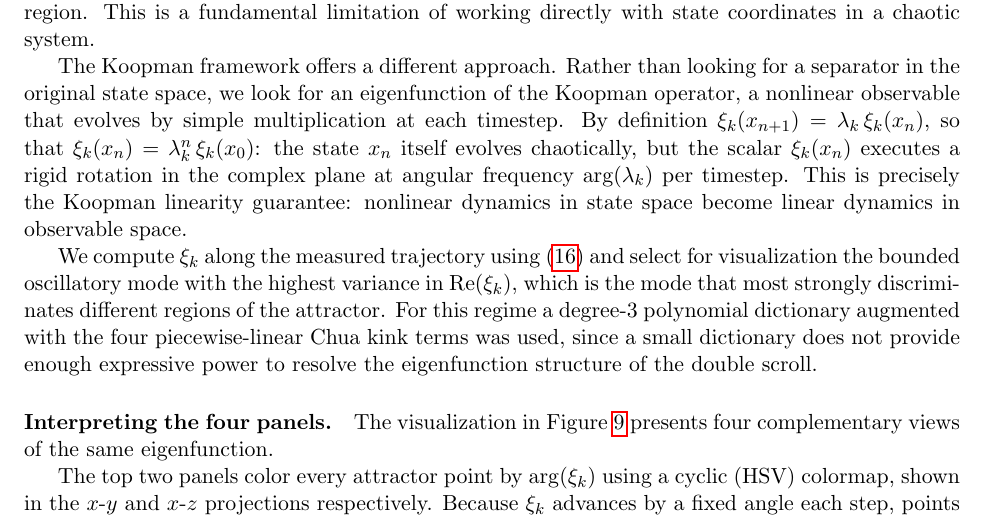
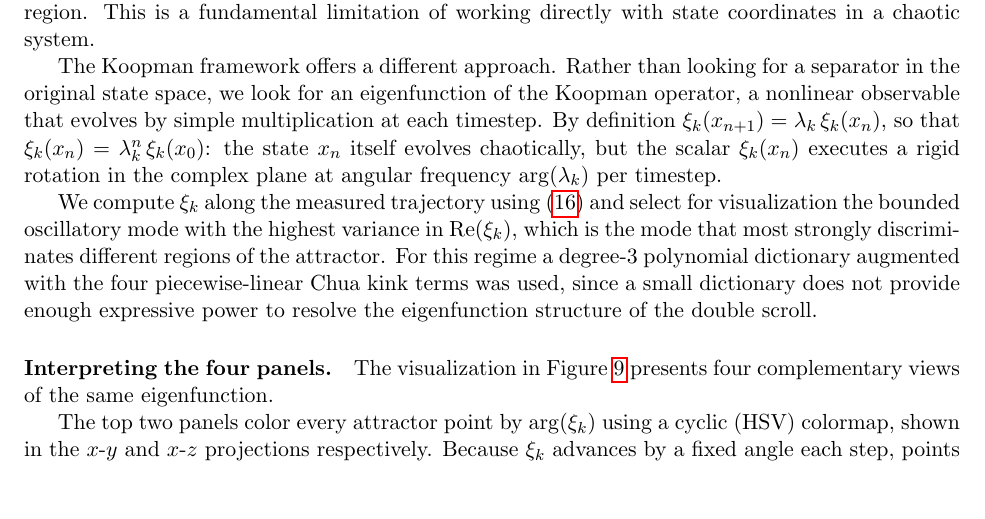
Before and after one commit to JaiMangal-coder/Koopman-DMD, a LaTeX paper (writeup/KoopmanChua.tex): part of page 14 of 17, cut so that both start at the same text, the shorter picture padded with empty space. Compiled offline with pdfLaTeX.

Commit message:
small wording

```diff
--- a/writeup/KoopmanChua.tex
+++ b/writeup/KoopmanChua.tex
@@ -316,7 +316,7 @@ The clearest geometric test of the reconstruction is the phase plane. A period-d
 \subsection{Double Scroll and Eigenfunction Coloring}
 The chaotic double-scroll regime is the most visually striking part of Chua's circuit, but it is also where the Koopman viewpoint becomes especially insightful. In raw state space the trajectory wanders unpredictably between two lobes, and no individual voltage---$x$, $y$, or $z$---cleanly distinguishes them. The two lobes overlap in every linear projection: a threshold on $x$ alone, for example, will incorrectly assign points near the center of the attractor because both lobes pass through that region. This is a fundamental limitation of working directly with state coordinates in a chaotic system.
 
-The Koopman framework offers a different approach. Rather than looking for a separator in the original state space, we look for an eigenfunction of the Koopman operator, a nonlinear observable that evolves by simple multiplication at each timestep. By definition $\xi_k(x_{n+1}) = \lambda_k \,\xi_k(x_n)$, so that $\xi_k(x_n) = \lambda_k^n \,\xi_k(x_0)$: the state $x_n$ itself evolves chaotically, but the scalar $\xi_k(x_n)$ executes a rigid rotation in the complex plane at angular frequency $\arg(\lambda_k)$ per timestep. This is precisely the Koopman linearity guarantee: nonlinear dynamics in state space become linear dynamics in observable space.
+The Koopman framework offers a different approach. Rather than looking for a separator in the original state space, we look for an eigenfunction of the Koopman operator, a nonlinear observable that evolves by simple multiplication at each timestep. By definition $\xi_k(x_{n+1}) = \lambda_k \,\xi_k(x_n)$, so that $\xi_k(x_n) = \lambda_k^n \,\xi_k(x_0)$: the state $x_n$ itself evolves chaotically, but the scalar $\xi_k(x_n)$ executes a rigid rotation in the complex plane at angular frequency $\arg(\lambda_k)$ per timestep.
 
 We compute $\xi_k$ along the measured trajectory using~\eqref{eq:eigenfunction-from-data} and select for visualization the bounded oscillatory mode with the highest variance in $\mathrm{Re}(\xi_k)$, which is the mode that most strongly discriminates different regions of the attractor. For this regime a degree-3 polynomial dictionary augmented with the four piecewise-linear Chua kink terms was used, since a small dictionary does not provide enough expressive power to resolve the eigenfunction structure of the double scroll.
 
```
